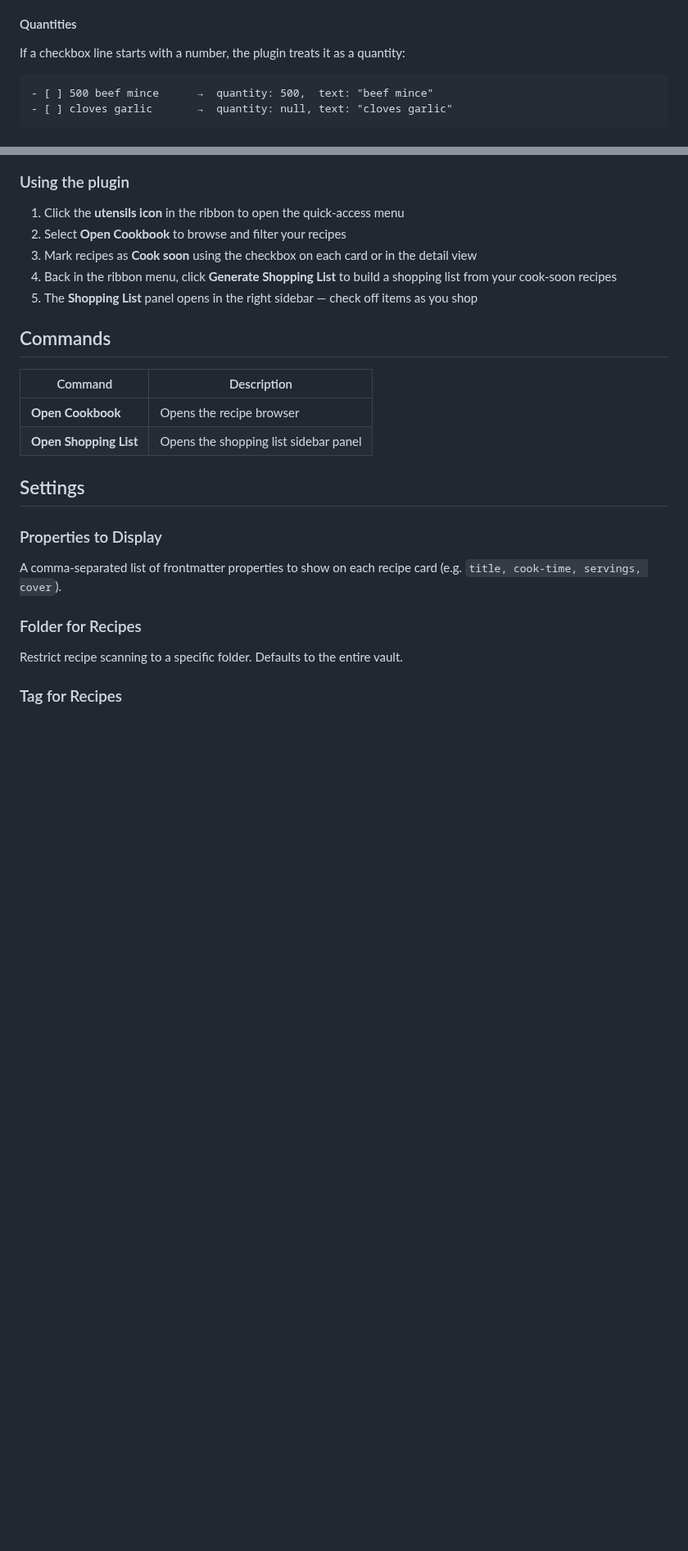
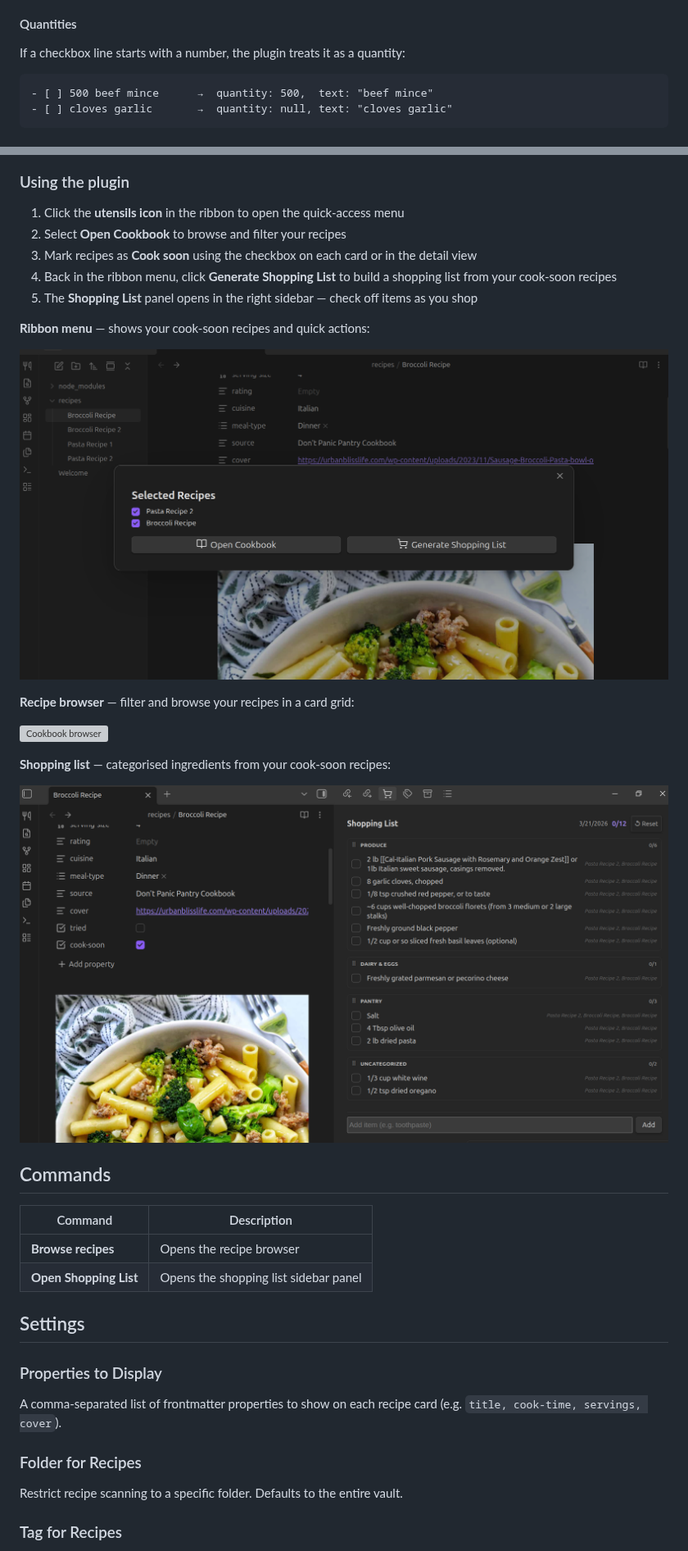
Before and after one commit to edherrick/obsidian-cookbook, a Markdown page: README.md, 2 parts joined by grey strips. Shown at 82% size. Rendered like a GitHub page; pictures changed too: docs/ribbon-icon-modal.png (added), docs/shopping-list.png (added); blank space fills up the shorter version; grey boxes are pictures that could not be loaded.

````diff
--- a/README.md
+++ b/README.md
@@ -48,7 +48,7 @@ Both unchecked `[ ]` and already-checked `[x]` boxes are picked up — the check
 
 If a checkbox line starts with a number, the plugin treats it as a quantity:
 
-```
+```text
 - [ ] 500 beef mince      →  quantity: 500,  text: "beef mince"
 - [ ] cloves garlic       →  quantity: null, text: "cloves garlic"
 ```
@@ -70,11 +70,23 @@ Items that cannot be matched to a category fall into **Uncategorized** at the bo
 4. Back in the ribbon menu, click **Generate Shopping List** to build a shopping list from your cook-soon recipes
 5. The **Shopping List** panel opens in the right sidebar — check off items as you shop
 
+**Ribbon menu** — shows your cook-soon recipes and quick actions:
+
+![Ribbon menu](docs/ribbon-icon-modal.png)
+
+**Recipe browser** — filter and browse your recipes in a card grid:
+
+![Cookbook browser](docs/cookbook-modal.png)
+
+**Shopping list** — categorised ingredients from your cook-soon recipes:
+
+![Shopping list](docs/shopping-list.png)
+
 ## Commands
 
 | Command | Description |
 | --- | --- |
-| **Open Cookbook** | Opens the recipe browser |
+| **Browse recipes** | Opens the recipe browser |
 | **Open Shopping List** | Opens the shopping list sidebar panel |
 
 ## Settings
````
Also changed, not shown: 11 other files.
